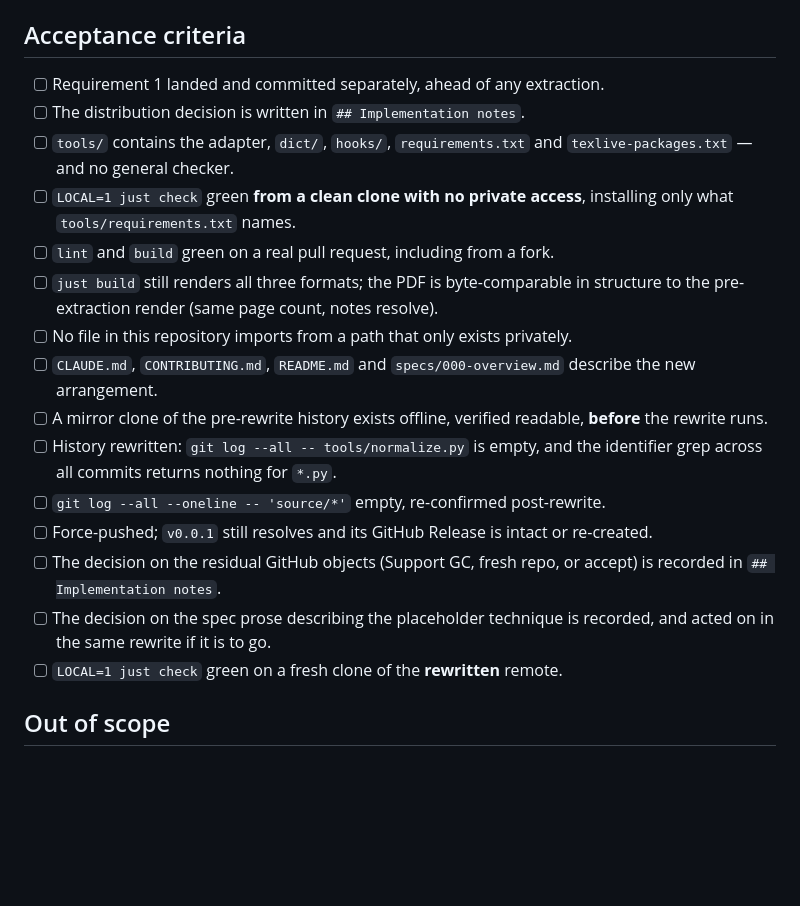
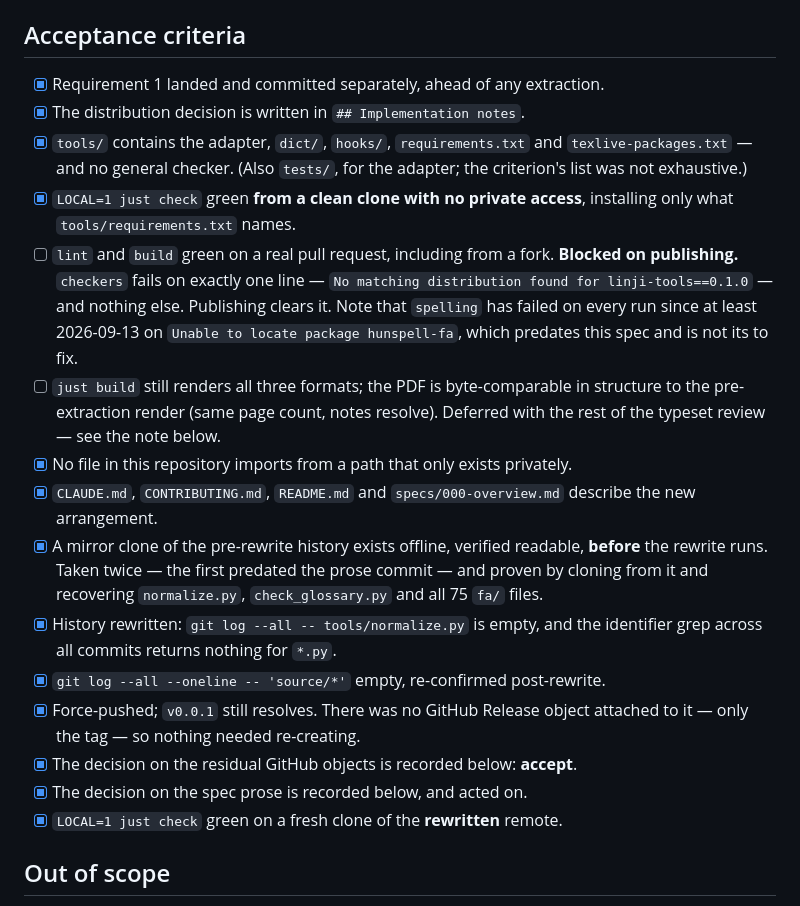
Before and after one commit to Kaaveh/linji-lu-farsi, a Markdown page: specs/010-extract-general-tooling.md, the part around one of its changes. Drawn GitHub-style; blank space fills up the shorter version.

```diff
--- a/specs/010-extract-general-tooling.md
+++ b/specs/010-extract-general-tooling.md
@@ -224,30 +224,37 @@ None. This is orthogonal to the translation specs and can land at any time.
 
 ## Acceptance criteria
 
-- [ ] Requirement 1 landed and committed separately, ahead of any extraction.
-- [ ] The distribution decision is written in `## Implementation notes`.
-- [ ] `tools/` contains the adapter, `dict/`, `hooks/`, `requirements.txt` and
-      `texlive-packages.txt` — and no general checker.
-- [ ] `LOCAL=1 just check` green **from a clean clone with no private access**,
+- [x] Requirement 1 landed and committed separately, ahead of any extraction.
+- [x] The distribution decision is written in `## Implementation notes`.
+- [x] `tools/` contains the adapter, `dict/`, `hooks/`, `requirements.txt` and
+      `texlive-packages.txt` — and no general checker. (Also `tests/`, for the
+      adapter; the criterion's list was not exhaustive.)
+- [x] `LOCAL=1 just check` green **from a clean clone with no private access**,
       installing only what `tools/requirements.txt` names.
 - [ ] `lint` and `build` green on a real pull request, including from a fork.
+      **Blocked on publishing.** `checkers` fails on exactly one line —
+      `No matching distribution found for linji-tools==0.1.0` — and nothing
+      else. Publishing clears it. Note that `spelling` has failed on every run
+      since at least 2026-09-13 on `Unable to locate package hunspell-fa`, which
+      predates this spec and is not its to fix.
 - [ ] `just build` still renders all three formats; the PDF is byte-comparable
       in structure to the pre-extraction render (same page count, notes resolve).
-- [ ] No file in this repository imports from a path that only exists privately.
-- [ ] `CLAUDE.md`, `CONTRIBUTING.md`, `README.md` and `specs/000-overview.md`
+      Deferred with the rest of the typeset review — see the note below.
+- [x] No file in this repository imports from a path that only exists privately.
+- [x] `CLAUDE.md`, `CONTRIBUTING.md`, `README.md` and `specs/000-overview.md`
       describe the new arrangement.
-- [ ] A mirror clone of the pre-rewrite history exists offline, verified
-      readable, **before** the rewrite runs.
-- [ ] History rewritten: `git log --all -- tools/normalize.py` is empty, and the
+- [x] A mirror clone of the pre-rewrite history exists offline, verified
+      readable, **before** the rewrite runs. Taken twice — the first predated
+      the prose commit — and proven by cloning from it and recovering
+      `normalize.py`, `check_glossary.py` and all 75 `fa/` files.
+- [x] History rewritten: `git log --all -- tools/normalize.py` is empty, and the
       identifier grep across all commits returns nothing for `*.py`.
-- [ ] `git log --all --oneline -- 'source/*'` empty, re-confirmed post-rewrite.
-- [ ] Force-pushed; `v0.0.1` still resolves and its GitHub Release is intact or
-      re-created.
-- [ ] The decision on the residual GitHub objects (Support GC, fresh repo, or
-      accept) is recorded in `## Implementation notes`.
-- [ ] The decision on the spec prose describing the placeholder technique is
-      recorded, and acted on in the same rewrite if it is to go.
-- [ ] `LOCAL=1 just check` green on a fresh clone of the **rewritten** remote.
+- [x] `git log --all --oneline -- 'source/*'` empty, re-confirmed post-rewrite.
+- [x] Force-pushed; `v0.0.1` still resolves. There was no GitHub Release object
+      attached to it — only the tag — so nothing needed re-creating.
+- [x] The decision on the residual GitHub objects is recorded below: **accept**.
+- [x] The decision on the spec prose is recorded below, and acted on.
+- [x] `LOCAL=1 just check` green on a fresh clone of the **rewritten** remote.
 
 ## Out of scope
 
```
Also changed, not shown: other parts of specs/010-extract-general-tooling.md (+70 -0 lines).
